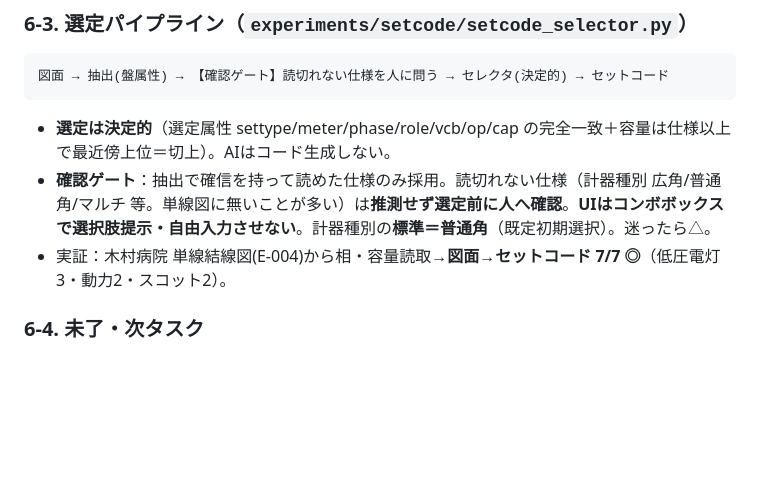
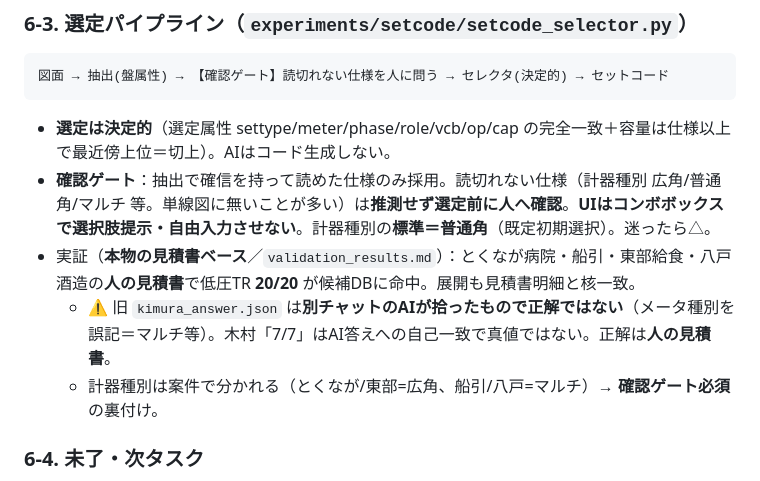
Before and after one commit to moizumi-kat/estimate-system, a Markdown page: CLAUDE.md, the part around the change. Rendered like a GitHub page; blank space fills up the shorter version.

````diff
--- a/CLAUDE.md
+++ b/CLAUDE.md
@@ -149,7 +149,9 @@ Claude(1回目) ∩ Gemini 2.5 Pro(2回目)
 ```
 - **選定は決定的**（選定属性 settype/meter/phase/role/vcb/op/cap の完全一致＋容量は仕様以上で最近傍上位＝切上）。AIはコード生成しない。
 - **確認ゲート**：抽出で確信を持って読めた仕様のみ採用。読切れない仕様（計器種別 広角/普通角/マルチ 等。単線図に無いことが多い）は**推測せず選定前に人へ確認**。**UIはコンボボックスで選択肢提示・自由入力させない**。計器種別の**標準＝普通角**（既定初期選択）。迷ったら△。
-- 実証：木村病院 単線結線図(E-004)から相・容量読取→**図面→セットコード 7/7 ◎**（低圧電灯3・動力2・スコット2）。
+- 実証（**本物の見積書ベース**／`validation_results.md`）：とくなが病院・船引・東部給食・八戸酒造の**人の見積書**で低圧TR **20/20** が候補DBに命中。展開も見積書明細と核一致。
+  - ⚠️ 旧 `kimura_answer.json` は**別チャットのAIが拾ったもので正解ではない**（メータ種別を誤記＝マルチ等）。木村「7/7」はAI答えへの自己一致で真値ではない。正解は**人の見積書**。
+  - 計器種別は案件で分かれる（とくなが/東部=広角、船引/八戸=マルチ）→ **確認ゲート必須**の裏付け。
 
 ### 6-4. 未了・次タスク
 - 高圧(11/16)側も図面→セットコード検証。別案件(船引/尼崎)でも通し。→ app.py統合（盤属性抽出＋確認ゲート＋セレクタ＋セットコードDB、後方互換）。
````
Also changed, not shown: experiments/setcode/validation_results.md (added, +39 -0 lines).
